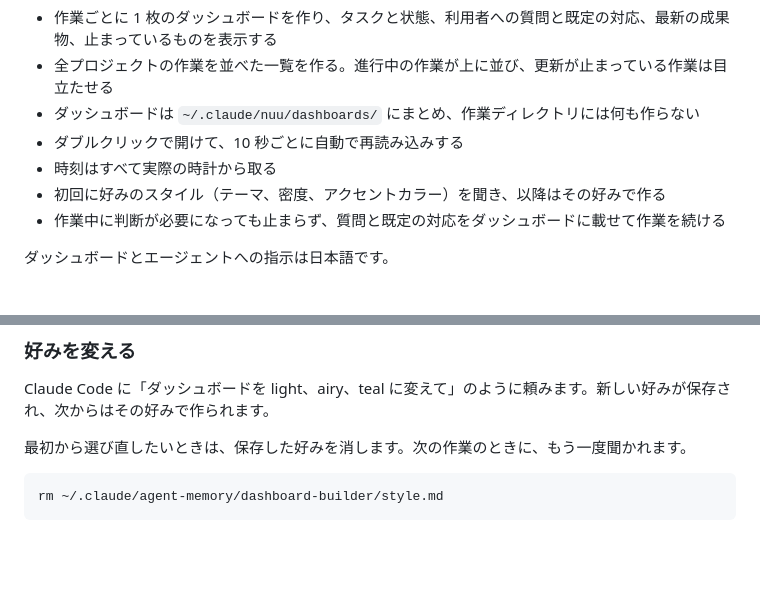
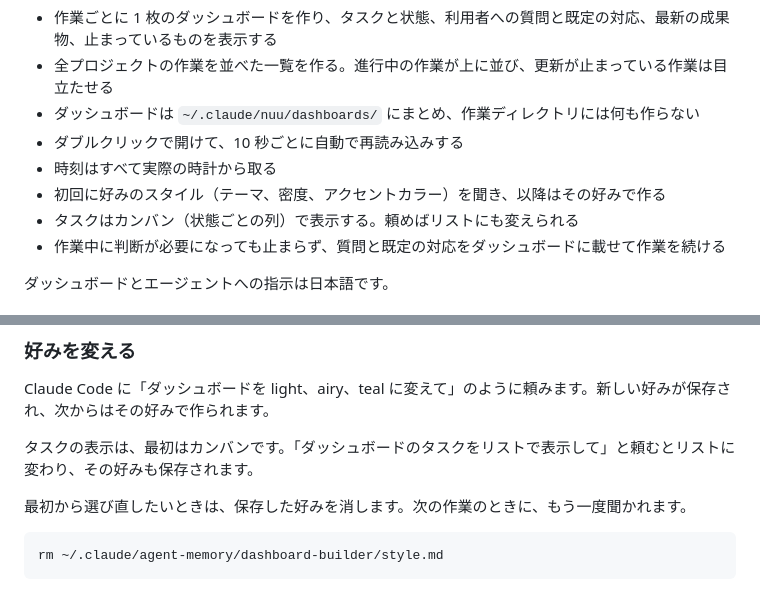
Before and after one commit to shimabox/nuu, a Markdown page: README.md, 2 parts joined by grey strips. Drawn GitHub-style; blank space fills up the shorter version.

Commit message:
README にタスクの表示と変え方を追記
Co-Authored-By: Claude Opus 5.5 <noreply@anthropic.com>

````diff
--- a/README.md
+++ b/README.md
@@ -16,6 +16,7 @@ Claude Code で長い作業をするときに、進み具合を 1 枚の HTML
 - ダブルクリックで開けて、10 秒ごとに自動で再読み込みする
 - 時刻はすべて実際の時計から取る
 - 初回に好みのスタイル（テーマ、密度、アクセントカラー）を聞き、以降はその好みで作る
+- タスクはカンバン（状態ごとの列）で表示する。頼めばリストにも変えられる
 - 作業中に判断が必要になっても止まらず、質問と既定の対応をダッシュボードに載せて作業を続ける
 
 ダッシュボードとエージェントへの指示は日本語です。
@@ -85,6 +86,8 @@ open ~/.claude/nuu/dashboards/index.html
 
 Claude Code に「ダッシュボードを light、airy、teal に変えて」のように頼みます。新しい好みが保存され、次からはその好みで作られます。
 
+タスクの表示は、最初はカンバンです。「ダッシュボードのタスクをリストで表示して」と頼むとリストに変わり、その好みも保存されます。
+
 最初から選び直したいときは、保存した好みを消します。次の作業のときに、もう一度聞かれます。
 
 ```sh
````
